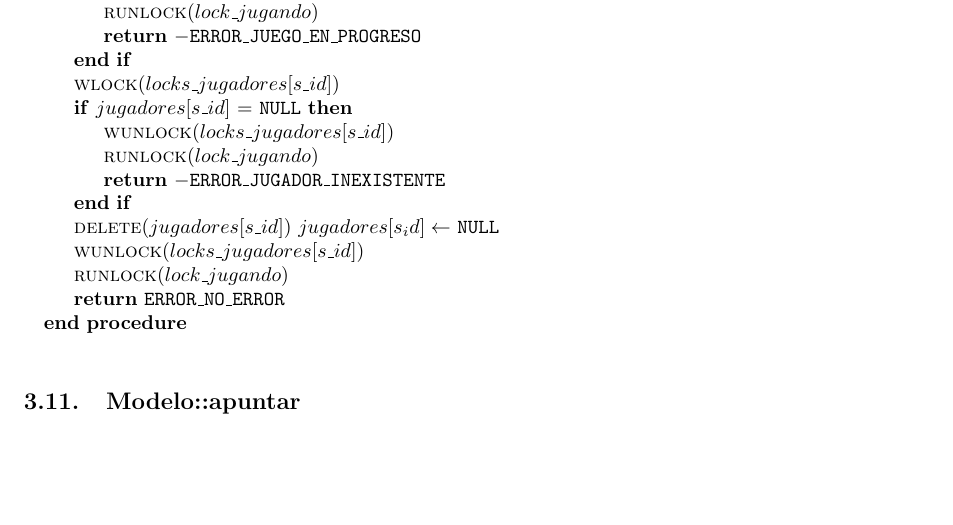
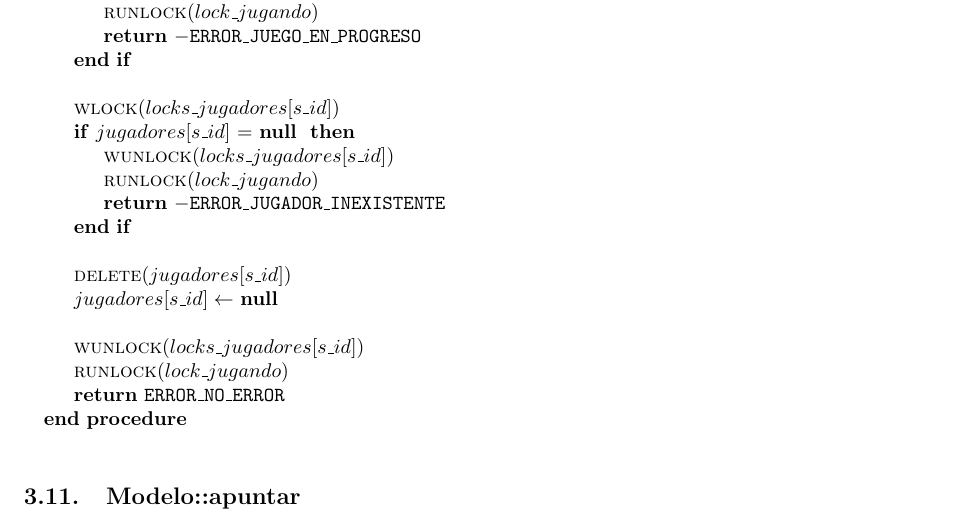
Before and after one commit to LeandroLovisolo/SSOO-TP2, a LaTeX document (tex/informe.tex): part of page 7 of 9, cut so that both start at the same text, the shorter picture padded with empty space. Compiled offline with pdfLaTeX.

Commit message:
Modelo::quitarJugador

```diff
--- a/tex/informe.tex
+++ b/tex/informe.tex
@@ -440,16 +440,17 @@ Pendiente
     		\State \Fn{runlock}{lock\_jugando}
     		\State \PReturn{-\texttt{ERROR\_JUEGO\_EN\_PROGRESO}}
     	\EndIf
+        \State
     	\State \Fn{wlock}{locks\_jugadores[s\_id]}
-    	\If{$jugadores[s\_id]$ = \texttt{NULL}}
+    	\If{$jugadores[s\_id]$ = \Null}
     		\State \Fn{wunlock}{locks\_jugadores[s\_id]}
     		\State \Fn{runlock}{lock\_jugando}
     		\State \PReturn{-\texttt{ERROR\_JUGADOR\_INEXISTENTE}}
     	\EndIf
-
+        \State
     	\State \Fn{delete}{jugadores[s\_id]}
-    	$jugadores[s_id] \leftarrow$ \texttt{NULL}
-
+        \State $jugadores[s\_id] \leftarrow$ \Null
+        \State
     	\State \Fn{wunlock}{locks\_jugadores[s\_id]}
     	\State \Fn{runlock}{lock\_jugando}
     	\State \PReturn{\texttt{ERROR\_NO\_ERROR}}
```
